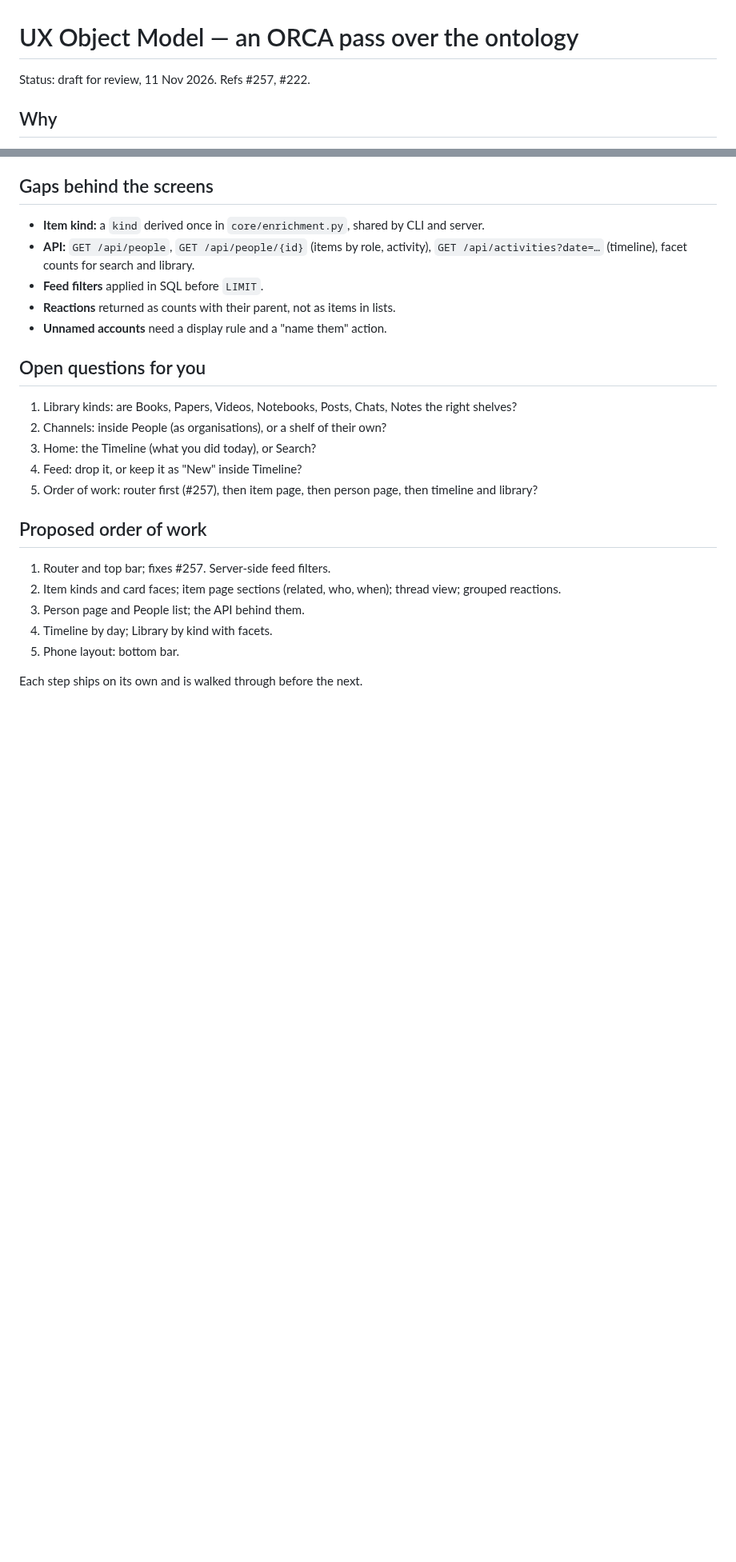
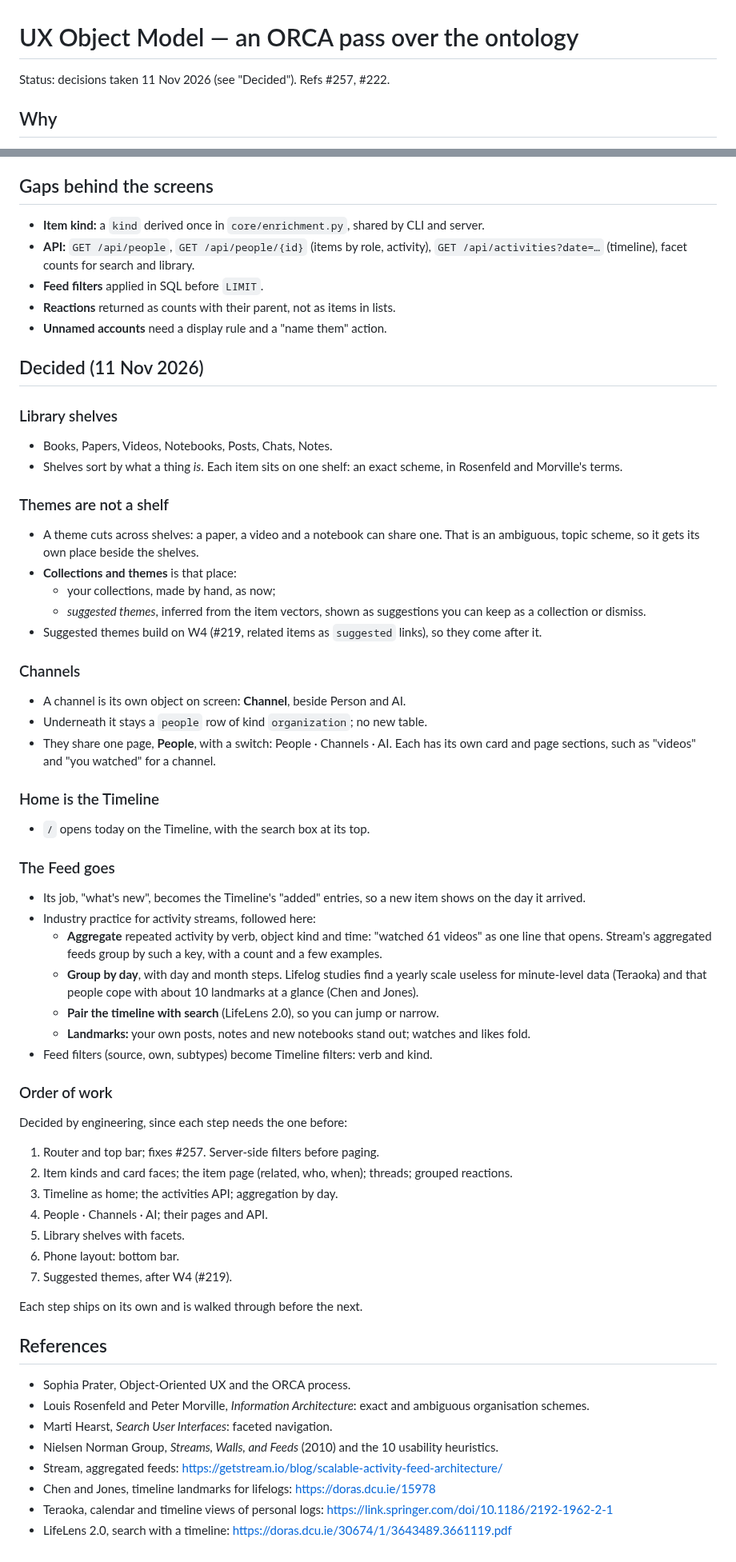
Before and after one commit to thompsonson/lestash, a Markdown page: docs/ux-object-model-design.md, 2 parts joined by grey strips. Shown at 80% size. GitHub-like rendering; blank space fills up the shorter version.

Commit message:
docs(ux): record decisions — shelves, themes, channels, Timeline as home, no Feed
Claude-Session: https://claude.ai/code/session_01QXTKEJnXU6Kk3qfgRfVbqV

```diff
--- a/docs/ux-object-model-design.md
+++ b/docs/ux-object-model-design.md
@@ -1,6 +1,6 @@
 # UX Object Model — an ORCA pass over the ontology
 
-Status: draft for review, 11 Nov 2026. Refs #257, #222.
+Status: decisions taken 11 Nov 2026 (see "Decided"). Refs #257, #222.
 
 ## Why
 
@@ -275,20 +275,55 @@ Left for separate work: search ranking of near-empty sessions; speaker splits in
 - **Reactions** returned as counts with their parent, not as items in lists.
 - **Unnamed accounts** need a display rule and a "name them" action.
 
-## Open questions for you
+## Decided (11 Nov 2026)
 
-1. Library kinds: are Books, Papers, Videos, Notebooks, Posts, Chats, Notes the right shelves?
-2. Channels: inside People (as organisations), or a shelf of their own?
-3. Home: the Timeline (what you did today), or Search?
-4. Feed: drop it, or keep it as "New" inside Timeline?
-5. Order of work: router first (#257), then item page, then person page, then timeline and library?
+### Library shelves
+- Books, Papers, Videos, Notebooks, Posts, Chats, Notes.
+- Shelves sort by what a thing *is*. Each item sits on one shelf: an exact scheme, in Rosenfeld and Morville's terms.
 
-## Proposed order of work
+### Themes are not a shelf
+- A theme cuts across shelves: a paper, a video and a notebook can share one. That is an ambiguous, topic scheme, so it gets its own place beside the shelves.
+- **Collections and themes** is that place:
+  - your collections, made by hand, as now;
+  - *suggested themes*, inferred from the item vectors, shown as suggestions you can keep as a collection or dismiss.
+- Suggested themes build on W4 (#219, related items as `suggested` links), so they come after it.
 
-1. Router and top bar; fixes #257. Server-side feed filters.
-2. Item kinds and card faces; item page sections (related, who, when); thread view; grouped reactions.
-3. Person page and People list; the API behind them.
-4. Timeline by day; Library by kind with facets.
-5. Phone layout: bottom bar.
+### Channels
+- A channel is its own object on screen: **Channel**, beside Person and AI.
+- Underneath it stays a `people` row of kind `organization`; no new table.
+- They share one page, **People**, with a switch: People · Channels · AI. Each has its own card and page sections, such as "videos" and "you watched" for a channel.
+
+### Home is the Timeline
+- `/` opens today on the Timeline, with the search box at its top.
+
+### The Feed goes
+- Its job, "what's new", becomes the Timeline's "added" entries, so a new item shows on the day it arrived.
+- Industry practice for activity streams, followed here:
+  - **Aggregate** repeated activity by verb, object kind and time: "watched 61 videos" as one line that opens. Stream's aggregated feeds group by such a key, with a count and a few examples.
+  - **Group by day**, with day and month steps. Lifelog studies find a yearly scale useless for minute-level data (Teraoka) and that people cope with about 10 landmarks at a glance (Chen and Jones).
+  - **Pair the timeline with search** (LifeLens 2.0), so you can jump or narrow.
+  - **Landmarks:** your own posts, notes and new notebooks stand out; watches and likes fold.
+- Feed filters (source, own, subtypes) become Timeline filters: verb and kind.
+
+### Order of work
+Decided by engineering, since each step needs the one before:
+
+1. Router and top bar; fixes #257. Server-side filters before paging.
+2. Item kinds and card faces; the item page (related, who, when); threads; grouped reactions.
+3. Timeline as home; the activities API; aggregation by day.
+4. People · Channels · AI; their pages and API.
+5. Library shelves with facets.
+6. Phone layout: bottom bar.
+7. Suggested themes, after W4 (#219).
 
 Each step ships on its own and is walked through before the next.
+
+## References
+- Sophia Prater, Object-Oriented UX and the ORCA process.
+- Louis Rosenfeld and Peter Morville, *Information Architecture*: exact and ambiguous organisation schemes.
+- Marti Hearst, *Search User Interfaces*: faceted navigation.
+- Nielsen Norman Group, *Streams, Walls, and Feeds* (2010) and the 10 usability heuristics.
+- Stream, aggregated feeds: https://getstream.io/blog/scalable-activity-feed-architecture/
+- Chen and Jones, timeline landmarks for lifelogs: https://doras.dcu.ie/15978
+- Teraoka, calendar and timeline views of personal logs: https://link.springer.com/doi/10.1186/2192-1962-2-1
+- LifeLens 2.0, search with a timeline: https://doras.dcu.ie/30674/1/3643489.3661119.pdf
```
